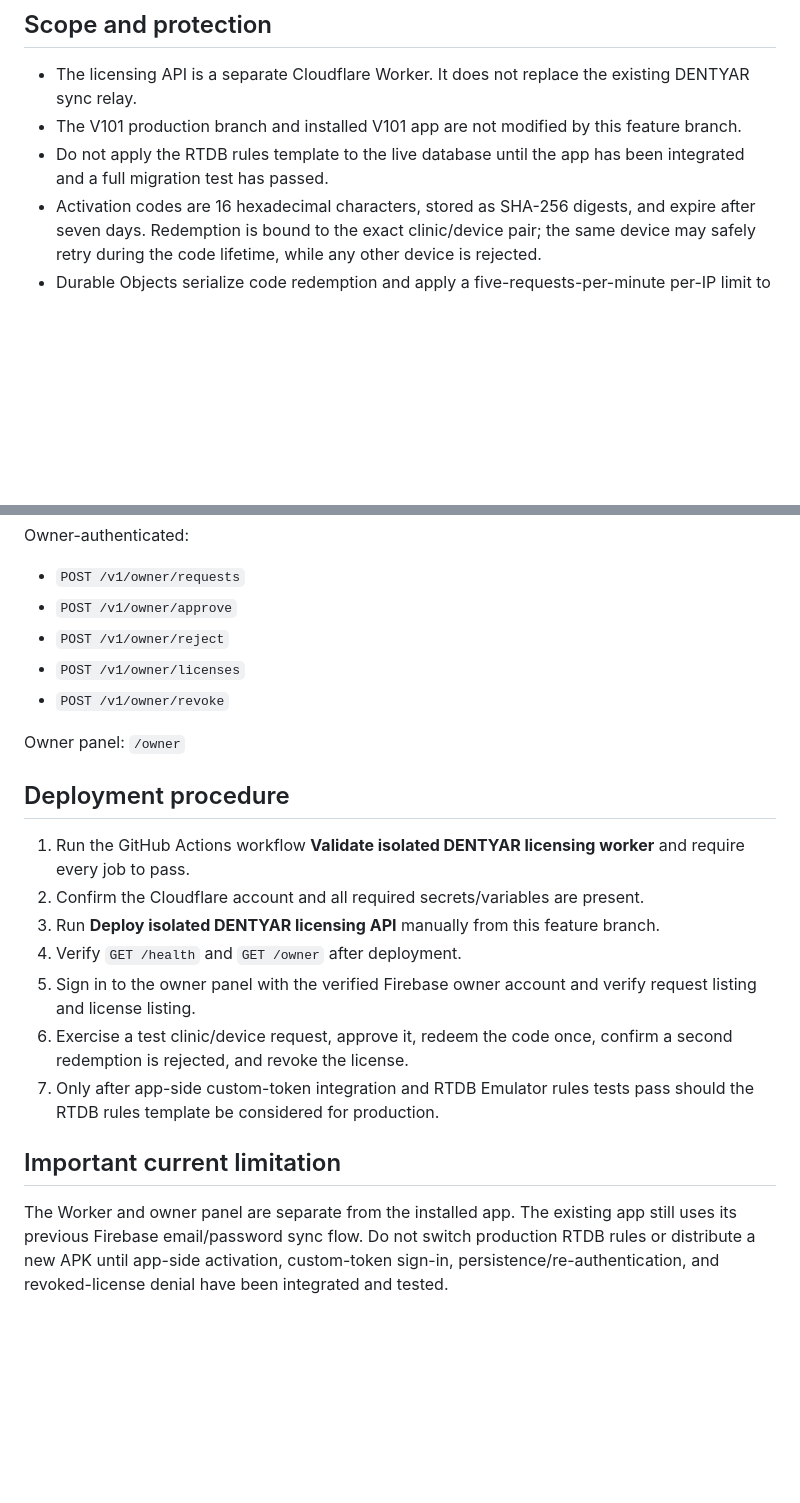
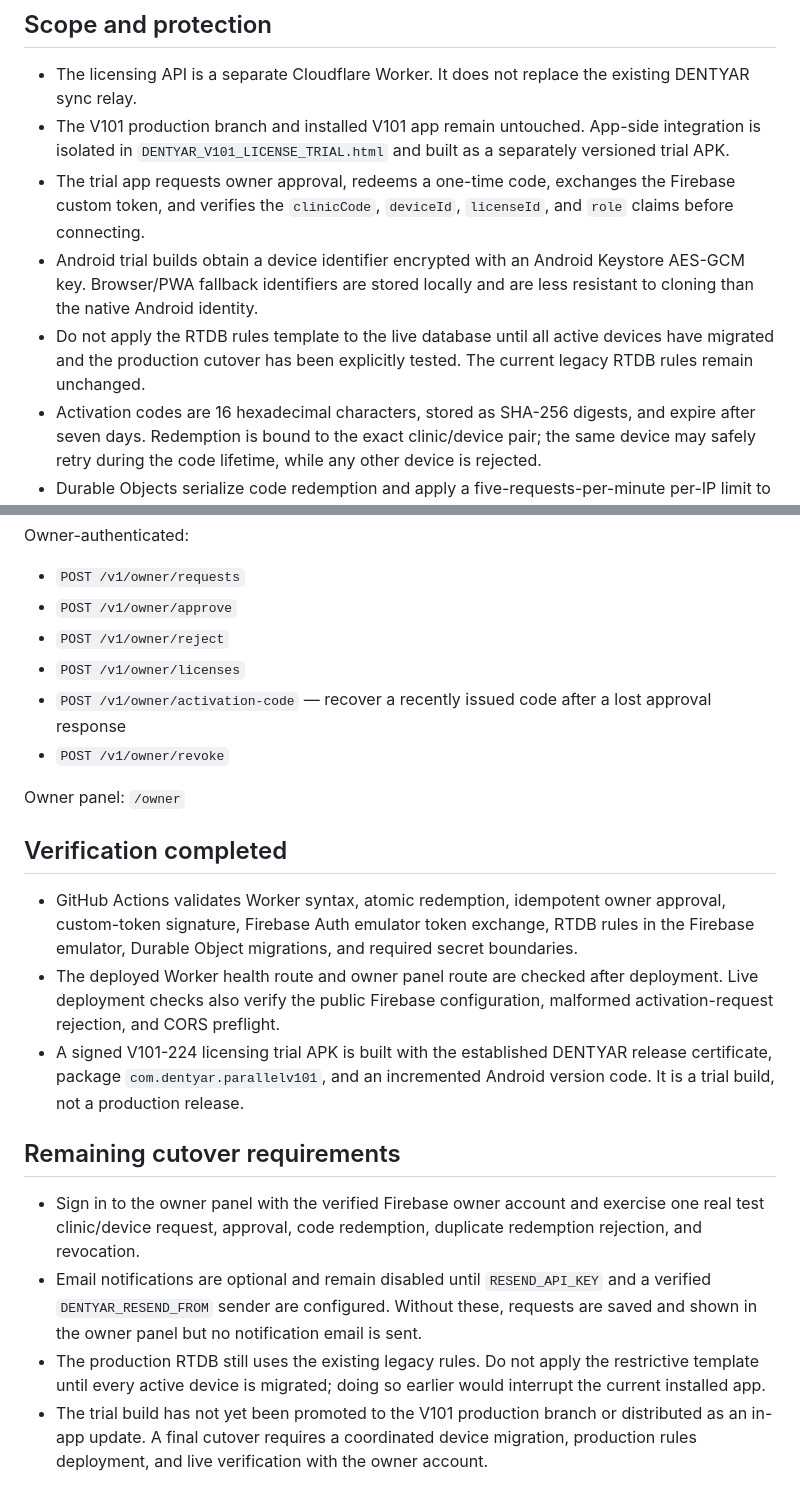
Before and after one commit to dentyarapp/DENTYAR-V1, a Markdown page: docs/DENTYAR-LICENSING.md, 2 parts joined by grey strips. GitHub-like rendering; blank space fills up the shorter version.

Commit message:
docs(licensing): update trial integration and production cutover status

```diff
--- a/docs/DENTYAR-LICENSING.md
+++ b/docs/DENTYAR-LICENSING.md
@@ -3,8 +3,10 @@
 ## Scope and protection
 
 - The licensing API is a separate Cloudflare Worker. It does not replace the existing DENTYAR sync relay.
-- The V101 production branch and installed V101 app are not modified by this feature branch.
-- Do not apply the RTDB rules template to the live database until the app has been integrated and a full migration test has passed.
+- The V101 production branch and installed V101 app remain untouched. App-side integration is isolated in `DENTYAR_V101_LICENSE_TRIAL.html` and built as a separately versioned trial APK.
+- The trial app requests owner approval, redeems a one-time code, exchanges the Firebase custom token, and verifies the `clinicCode`, `deviceId`, `licenseId`, and `role` claims before connecting.
+- Android trial builds obtain a device identifier encrypted with an Android Keystore AES-GCM key. Browser/PWA fallback identifiers are stored locally and are less resistant to cloning than the native Android identity.
+- Do not apply the RTDB rules template to the live database until all active devices have migrated and the production cutover has been explicitly tested. The current legacy RTDB rules remain unchanged.
 - Activation codes are 16 hexadecimal characters, stored as SHA-256 digests, and expire after seven days. Redemption is bound to the exact clinic/device pair; the same device may safely retry during the code lifetime, while any other device is rejected.
 - Durable Objects serialize code redemption and apply a five-requests-per-minute per-IP limit to public activation requests.
 - Owner endpoints require a valid Firebase ID token from the configured, verified owner email.
@@ -51,20 +53,20 @@ Owner-authenticated:
 - `POST /v1/owner/approve`
 - `POST /v1/owner/reject`
 - `POST /v1/owner/licenses`
+- `POST /v1/owner/activation-code` — recover a recently issued code after a lost approval response
 - `POST /v1/owner/revoke`
 
 Owner panel: `/owner`
 
-## Deployment procedure
+## Verification completed
 
-1. Run the GitHub Actions workflow **Validate isolated DENTYAR licensing worker** and require every job to pass.
-2. Confirm the Cloudflare account and all required secrets/variables are present.
-3. Run **Deploy isolated DENTYAR licensing API** manually from this feature branch.
-4. Verify `GET /health` and `GET /owner` after deployment.
-5. Sign in to the owner panel with the verified Firebase owner account and verify request listing and license listing.
-6. Exercise a test clinic/device request, approve it, redeem the code once, confirm a second redemption is rejected, and revoke the license.
-7. Only after app-side custom-token integration and RTDB Emulator rules tests pass should the RTDB rules template be considered for production.
+- GitHub Actions validates Worker syntax, atomic redemption, idempotent owner approval, custom-token signature, Firebase Auth emulator token exchange, RTDB rules in the Firebase emulator, Durable Object migrations, and required secret boundaries.
+- The deployed Worker health route and owner panel route are checked after deployment. Live deployment checks also verify the public Firebase configuration, malformed activation-request rejection, and CORS preflight.
+- A signed V101-224 licensing trial APK is built with the established DENTYAR release certificate, package `com.dentyar.parallelv101`, and an incremented Android version code. It is a trial build, not a production release.
 
-## Important current limitation
+## Remaining cutover requirements
 
-The Worker and owner panel are separate from the installed app. The existing app still uses its previous Firebase email/password sync flow. Do not switch production RTDB rules or distribute a new APK until app-side activation, custom-token sign-in, persistence/re-authentication, and revoked-license denial have been integrated and tested.
+- Sign in to the owner panel with the verified Firebase owner account and exercise one real test clinic/device request, approval, code redemption, duplicate redemption rejection, and revocation.
+- Email notifications are optional and remain disabled until `RESEND_API_KEY` and a verified `DENTYAR_RESEND_FROM` sender are configured. Without these, requests are saved and shown in the owner panel but no notification email is sent.
+- The production RTDB still uses the existing legacy rules. Do not apply the restrictive template until every active device is migrated; doing so earlier would interrupt the current installed app.
+- The trial build has not yet been promoted to the V101 production branch or distributed as an in-app update. A final cutover requires a coordinated device migration, production rules deployment, and live verification with the owner account.
```
